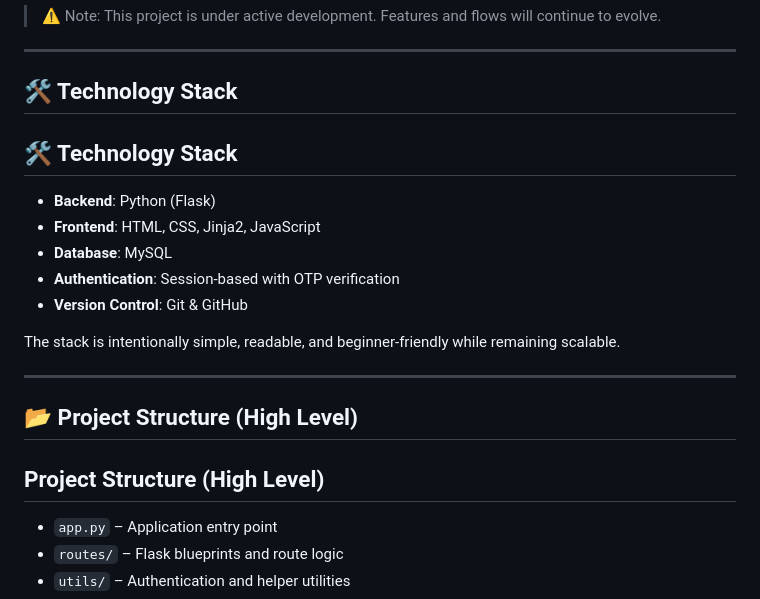
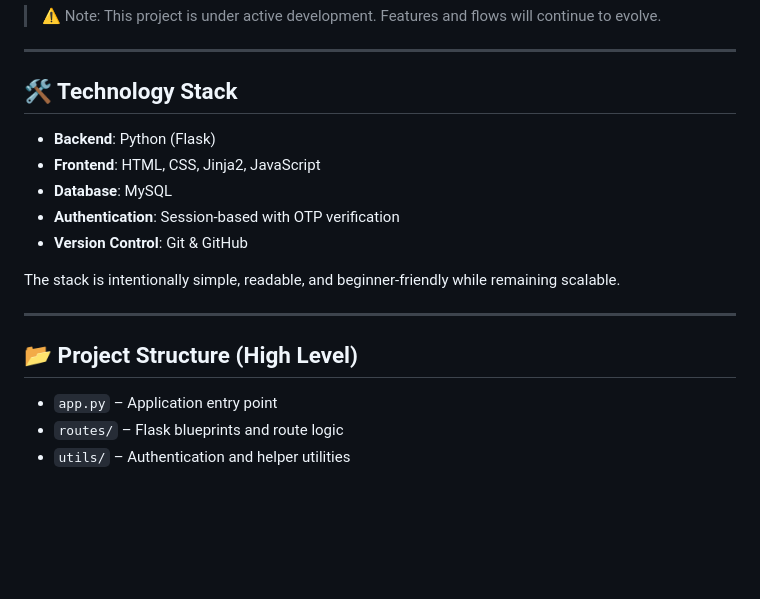
Before and after one commit to Md-Ismail-Baig/D.T.I---Project, a Markdown page: README.md, the part around the change. GitHub-like rendering; blank space fills up the shorter version.

Commit message:
Fix duplicate heading in README

```diff
--- a/README.md
+++ b/README.md
@@ -76,8 +76,6 @@ All actions are timestamped and traceable.
 
 ## 🛠 Technology Stack
 
-## 🛠 Technology Stack
-
 - **Backend**: Python (Flask)
 - **Frontend**: HTML, CSS, Jinja2, JavaScript
 - **Database**: MySQL
@@ -91,8 +89,6 @@ The stack is intentionally simple, readable, and beginner-friendly while remaini
 
 ## 📂 Project Structure (High Level)
 
-## Project Structure (High Level)
-
 - `app.py` – Application entry point
 - `routes/` – Flask blueprints and route logic
 - `utils/` – Authentication and helper utilities
```
